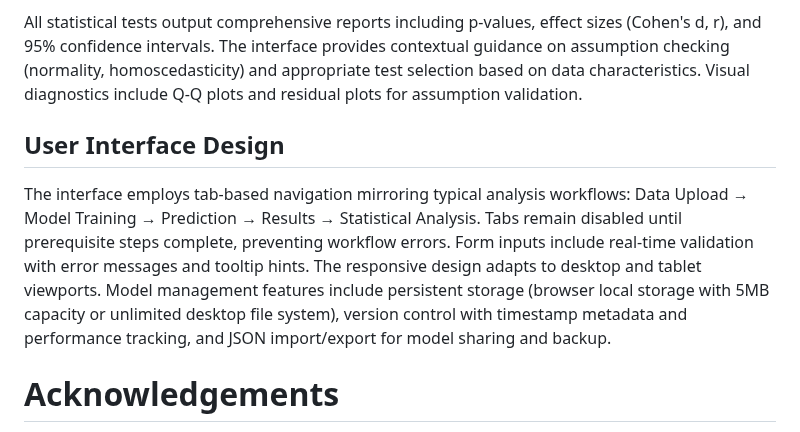
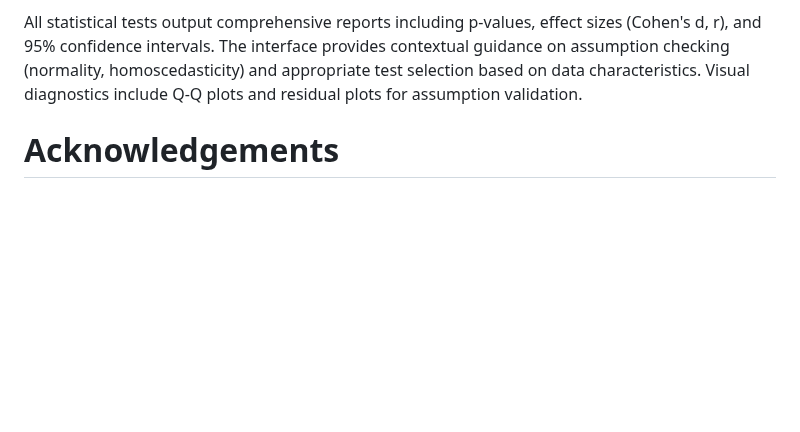
Before and after one commit to TasumLuke/Research-Analytics-Platform, a Markdown page: paper.md, the part around the change. GitHub-like rendering; blank space fills up the shorter version.

Commit message:
Update paper.md
Signed-off-by: Luke Rimmo Loyi Lego <114318995+TasumLuke@users.noreply.github.com>

```diff
--- a/paper.md
+++ b/paper.md
@@ -78,10 +78,6 @@ The platform provides both parametric and non-parametric statistical tests for h
 
 All statistical tests output comprehensive reports including p-values, effect sizes (Cohen's d, r), and 95% confidence intervals. The interface provides contextual guidance on assumption checking (normality, homoscedasticity) and appropriate test selection based on data characteristics. Visual diagnostics include Q-Q plots and residual plots for assumption validation.
 
-## User Interface Design
-
-The interface employs tab-based navigation mirroring typical analysis workflows: Data Upload → Model Training → Prediction → Results → Statistical Analysis. Tabs remain disabled until prerequisite steps complete, preventing workflow errors. Form inputs include real-time validation with error messages and tooltip hints. The responsive design adapts to desktop and tablet viewports. Model management features include persistent storage (browser local storage with 5MB capacity or unlimited desktop file system), version control with timestamp metadata and performance tracking, and JSON import/export for model sharing and backup.
-
 # Acknowledgements
 
 The authors acknowledge the Department of Biomedical Engineering, Department of Biology, and Department of Computer Science at Stevens Institute of Technology for institutional support. This work was supported by computational resources provided by Stevens Institute of Technology. Last but not the least, special thanks to shadcn for the free to use opensource, userinterface templates.
```
